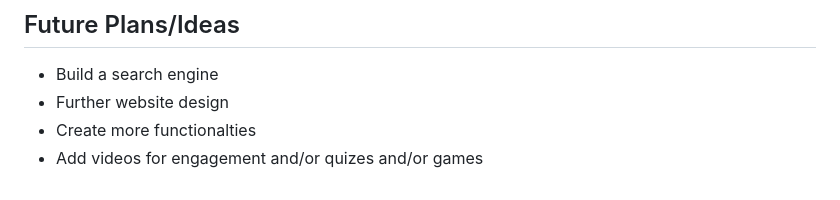
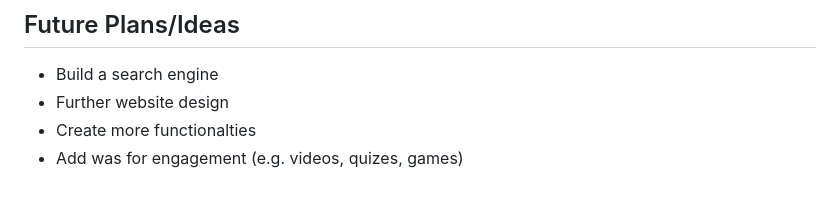
Before and after one commit to ReadyResearchers-2023-24/BHWebsite, a Markdown page: README.md, the part around the change. Rendered like a GitHub page.

```diff
--- a/README.md
+++ b/README.md
@@ -71,4 +71,4 @@ To access the website, you first will go into the style folder then you will see
 - Build a search engine
 - Further website design
 - Create more functionalties
-- Add videos for engagement and/or quizes and/or games
+- Add was for engagement (e.g. videos, quizes, games)
```
